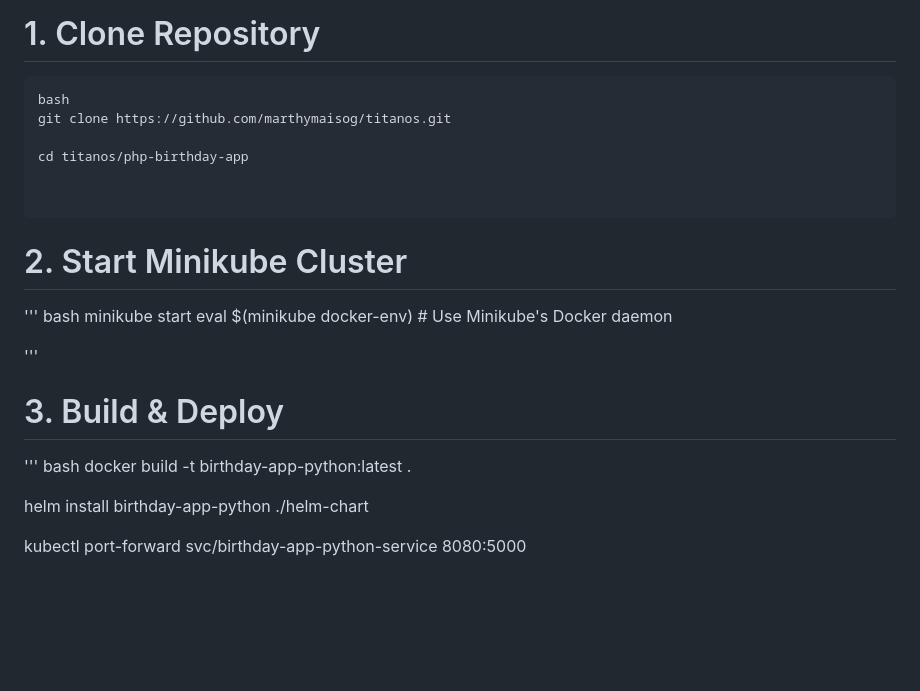
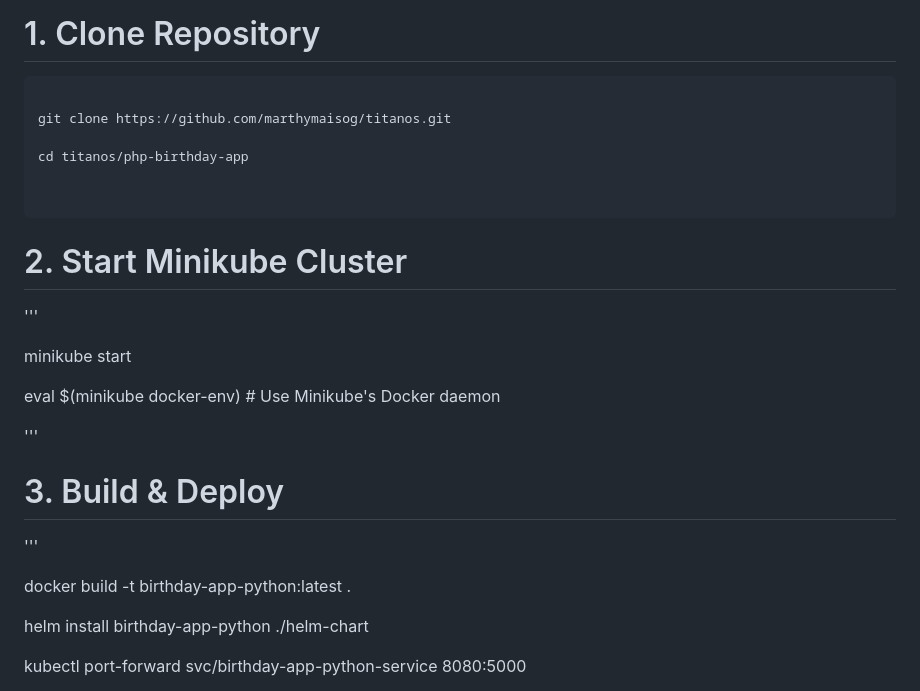
Before and after one commit to marthymaisog/birthday_api, a Markdown page: README.md, the part around the change. Rendered like a GitHub page; blank space fills up the shorter version.

````diff
--- a/README.md
+++ b/README.md
@@ -59,7 +59,7 @@ A simple Kubernetes-based application that manages user birthdays through REST A
 
 # 1. Clone Repository
 ```
-bash
+
 git clone https://github.com/marthymaisog/titanos.git
 
 cd titanos/php-birthday-app
@@ -69,15 +69,17 @@ cd titanos/php-birthday-app
 
 # 2. Start Minikube Cluster
 '''
-bash
+
+
 minikube start
+
 eval $(minikube docker-env)  # Use Minikube's Docker daemon
 
 '''
 
 # 3. Build & Deploy
 '''
-bash
+
 docker build -t birthday-app-python:latest .
 
 helm install birthday-app-python ./helm-chart
````
